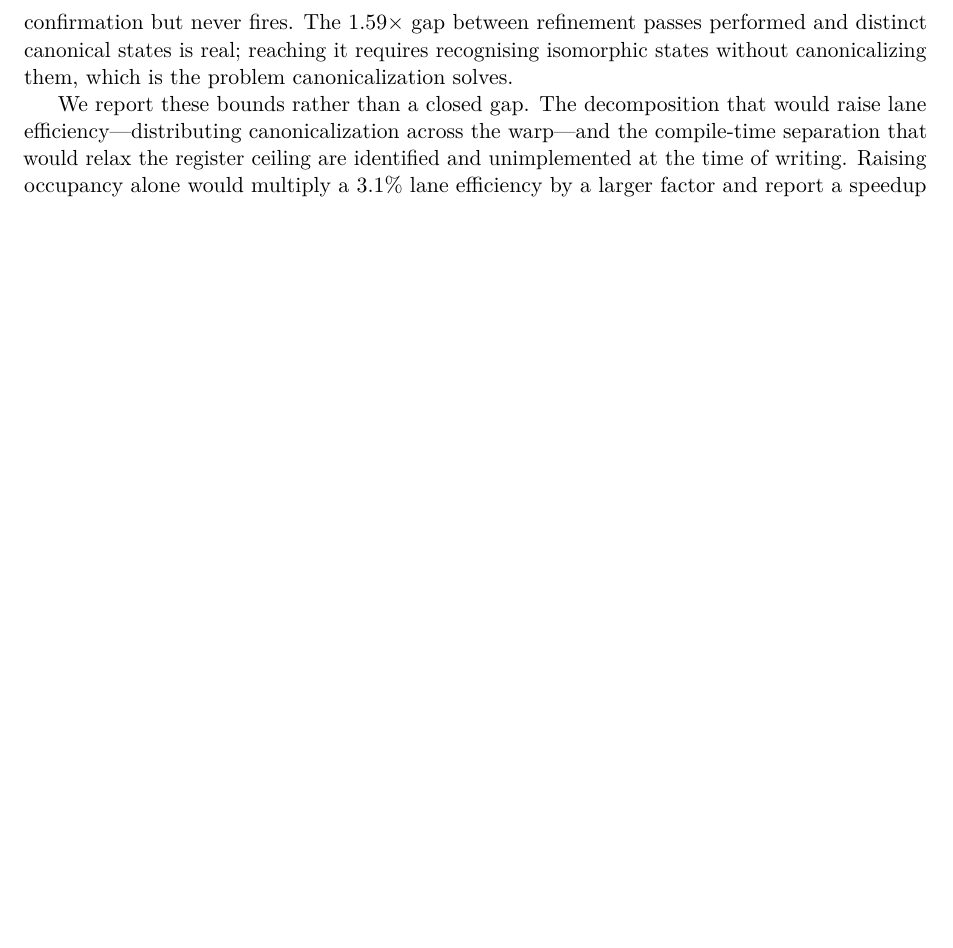
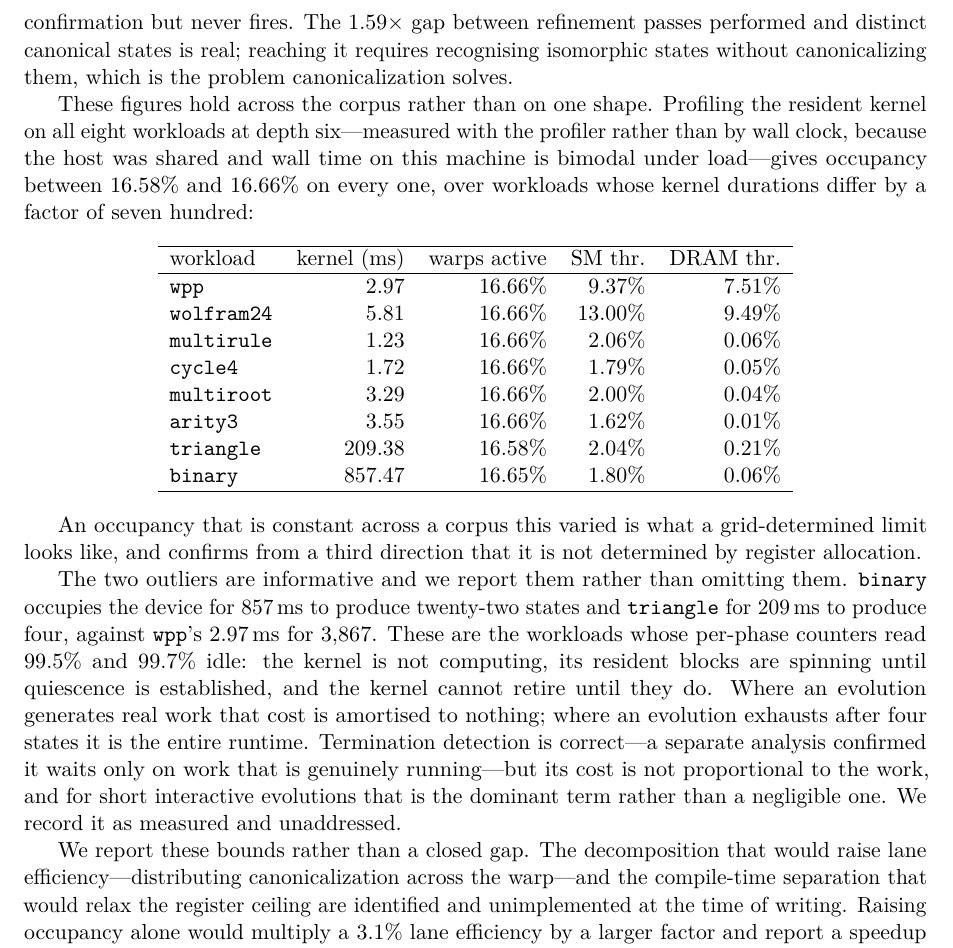
Before and after one commit to WolframInstitute/HypergraphRewritingEngine, a LaTeX paper (paper/main.tex): part of page 32 of 37 before the commit and part of page 32 of 38 after it, cut so that both start at the same text, the shorter picture padded with empty space. Compiled offline with pdfLaTeX.

Commit message:
paper: the device bounds hold across all eight corpus workloads, and two outliers are reported
The occupancy and utilisation figures were stated from wpp and wolfram24. They now carry the whole
corpus, profiled per kernel rather than timed by wall clock -- deliberately, because the host was
shared during measurement and wall time on this machine is bimodal under load, while the profiler
measures the kernel in isolation.

Occupancy is 16.58% to 16.66% on all eight, over workloads whose kernel durations span a factor of
seven hundred. An occupancy constant across a corpus that varied is what a grid-determined limit
looks like, and confirms from a third direction that it is not determined by register allocation.

The two outliers are reported rather than dropped. binary holds the device for 857 ms to produce
twenty-two states and triangle for 209 ms to produce four, against wpp's 2.97 ms for 3,867. Those
are the workloads whose per-phase counters read 99.5% and 99.7% idle: the kernel is not computing,
its blocks are spinning until quiescence is established, and it cannot retire until they do. On an
evolution with real work that cost amortises to nothing; on one that exhausts after four states it
is the whole runtime.

Termination detection is correct -- established separately, it waits only on work that is genuinely
running -- but its cost is not proportional to the work, and for short interactive evolutions it is
the dominant term. Stated as measured and unaddressed, because it is: the interactive path is also
carrying a per-call host bracket of comparable size, and treating either alone would misattribute
the latency.

Compiles: 38 pages.

```diff
--- a/paper/main.tex
+++ b/paper/main.tex
@@ -1548,6 +1548,29 @@ The quotient decoupling of Section~\ref{sec:quotient} applies to the device on t
 
 Two routes to the canonicalization bound were measured and rejected, and we record them because the bound remains open and both failure modes are instructive. Tiered canonicalization---bucket by the Weisfeiler--Leman signature, run individualization--refinement only on a collision---was implemented and measured at $28\%$ slower, because a bucket hit still requires refinement to confirm isomorphism, so duplicates pay twice. A content-equality short-circuit---reuse a canonical form when two raw states hold literally the same edge tuples, which requires no confirmation because it is a proof of isomorphism on its own---cannot fire: measured over \texttt{wpp}, the number of distinct state contents equals the number of raw states exactly at depths six and seven ($3{,}867$ of $3{,}867$; $45{,}317$ of $45{,}317$), because every rewrite mints fresh vertex identifiers and so no two states reaching one canonical form carry the same labels. The measurement is order-independent and therefore an upper bound on what any content key could catch. The two routes fail oppositely: the first fires often but confirms redundantly, the second would need no confirmation but never fires. The $1.59\times$ gap between refinement passes performed and distinct canonical states is real; reaching it requires recognising isomorphic states without canonicalizing them, which is the problem canonicalization solves.
 
+These figures hold across the corpus rather than on one shape. Profiling the resident kernel on all eight workloads at depth six---measured with the profiler rather than by wall clock, because the host was shared and wall time on this machine is bimodal under load---gives occupancy between $16.58\%$ and $16.66\%$ on every one, over workloads whose kernel durations differ by a factor of seven hundred:
+
+\begin{center}
+\begin{tabular}{lrrrr}
+\hline
+workload & kernel (ms) & warps active & SM thr. & DRAM thr. \\
+\hline
+\texttt{wpp}       &   2.97 & 16.66\% &  9.37\% & 7.51\% \\
+\texttt{wolfram24} &   5.81 & 16.66\% & 13.00\% & 9.49\% \\
+\texttt{multirule} &   1.23 & 16.66\% &  2.06\% & 0.06\% \\
+\texttt{cycle4}    &   1.72 & 16.66\% &  1.79\% & 0.05\% \\
+\texttt{multiroot} &   3.29 & 16.66\% &  2.00\% & 0.04\% \\
+\texttt{arity3}    &   3.55 & 16.66\% &  1.62\% & 0.01\% \\
+\texttt{triangle}  & 209.38 & 16.58\% &  2.04\% & 0.21\% \\
+\texttt{binary}    & 857.47 & 16.65\% &  1.80\% & 0.06\% \\
+\hline
+\end{tabular}
+\end{center}
+
+An occupancy that is constant across a corpus this varied is what a grid-determined limit looks like, and confirms from a third direction that it is not determined by register allocation.
+
+The two outliers are informative and we report them rather than omitting them. \texttt{binary} occupies the device for $857$\,ms to produce twenty-two states and \texttt{triangle} for $209$\,ms to produce four, against \texttt{wpp}'s $2.97$\,ms for $3{,}867$. These are the workloads whose per-phase counters read $99.5\%$ and $99.7\%$ idle: the kernel is not computing, its resident blocks are spinning until quiescence is established, and the kernel cannot retire until they do. Where an evolution generates real work that cost is amortised to nothing; where an evolution exhausts after four states it is the entire runtime. Termination detection is correct---a separate analysis confirmed it waits only on work that is genuinely running---but its cost is not proportional to the work, and for short interactive evolutions that is the dominant term rather than a negligible one. We record it as measured and unaddressed.
+
 We report these bounds rather than a closed gap. The decomposition that would raise lane efficiency---distributing canonicalization across the warp---and the compile-time separation that would relax the register ceiling are identified and unimplemented at the time of writing. Raising occupancy alone would multiply a $3.1\%$ lane efficiency by a larger factor and report a speedup while the device continued to run one lane in thirty-two, which is why the ordering matters and why the ceiling is stated here as measured rather than as addressed.
 
 \subsection{Ablation (Table T9)}
```
